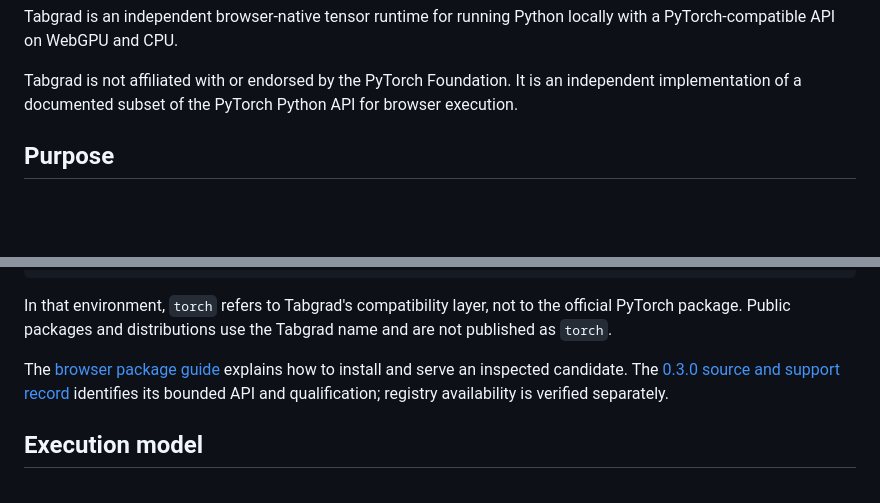
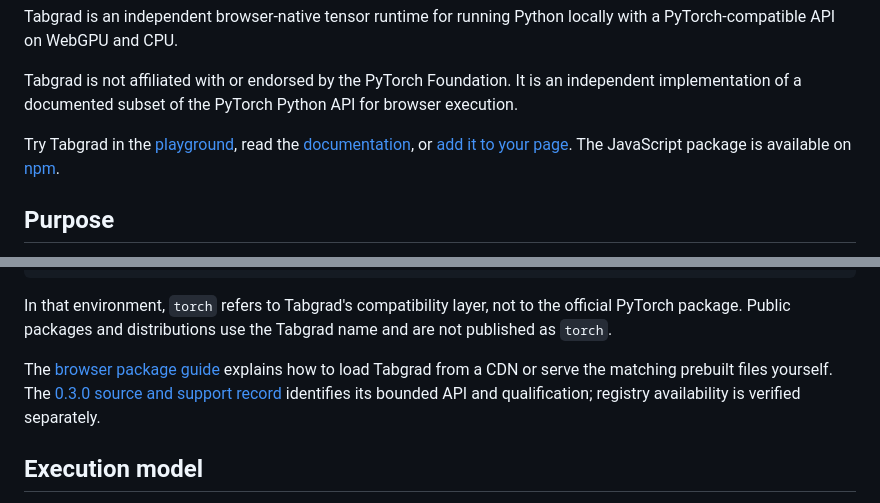
Before and after one commit to isaacperez/tabgrad, a Markdown page: README.md, 2 parts joined by grey strips. Rendered like a GitHub page; blank space fills up the shorter version.

Commit message:
Link public Tabgrad entry points from the README (#426)

```diff
--- a/README.md
+++ b/README.md
@@ -11,6 +11,11 @@ locally with a PyTorch-compatible API on WebGPU and CPU.
 Tabgrad is not affiliated with or endorsed by the PyTorch Foundation. It is an
 independent implementation of a documented subset of the PyTorch Python API for
 browser execution.
+
+Try Tabgrad in the [playground](https://tabgrad.com/playground/), read the
+[documentation](https://tabgrad.com/docs/), or
+[add it to your page](https://tabgrad.com/start/). The JavaScript package is
+available on [npm](https://www.npmjs.com/package/@tabgrad/tabgrad).
 
 ## Purpose
 
@@ -48,7 +53,7 @@ the official PyTorch package. Public packages and distributions use the
 Tabgrad name and are not published as `torch`.
 
 The [browser package guide](docs/reference/browser-package.md) explains how to
-install and serve an inspected candidate. The
+load Tabgrad from a CDN or serve the matching prebuilt files yourself. The
 [0.3.0 source and support record](docs/reference/release-0.3.0.md) identifies its
 bounded API and qualification; registry availability is verified separately.
 
```
